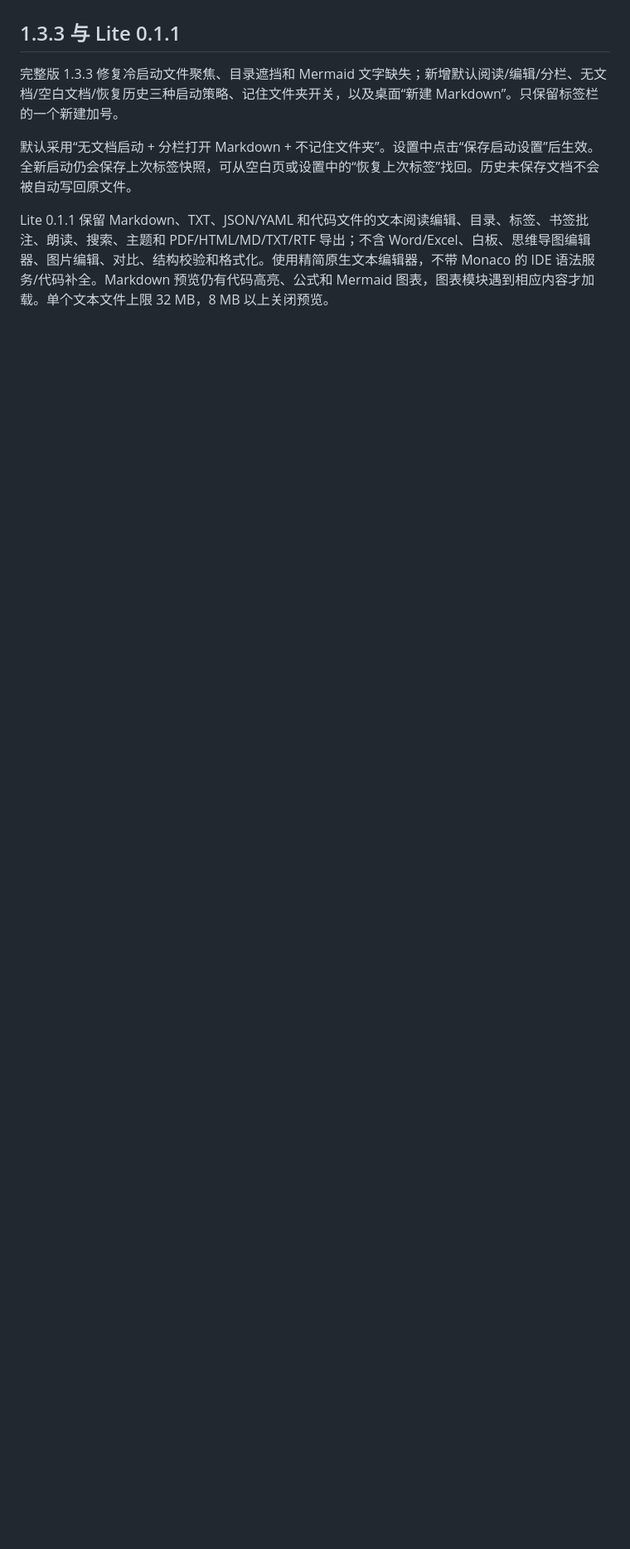
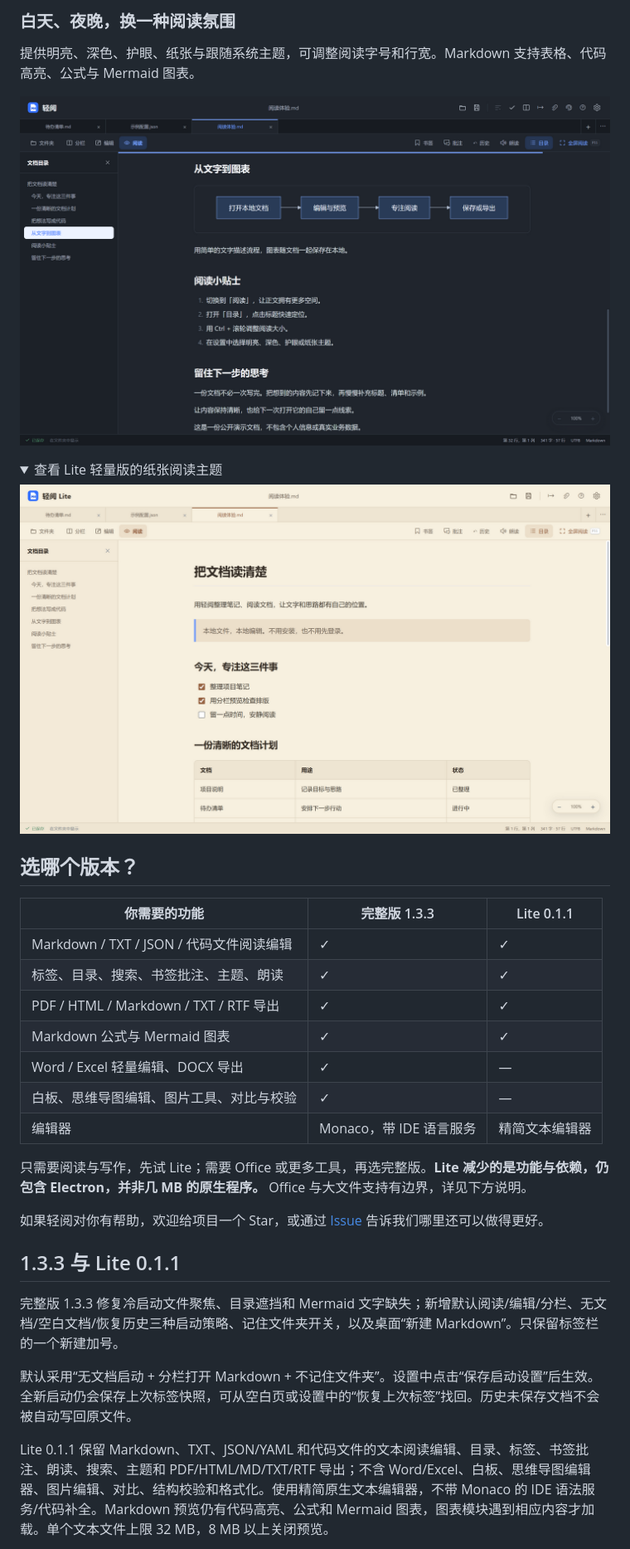
Before and after one commit to Lindrationed2439/qingyue, a Markdown page: README.md, the part around one of its changes. Shown at 83% size. Drawn GitHub-style; pictures changed too: docs/media/dark-mode.png (added), docs/media/lite-reading.png (added); folded sections open; blank space fills up the shorter version.

```diff
--- a/README.md
+++ b/README.md
@@ -15,3 +40,31 @@
+### 白天、夜晚，换一种阅读氛围
+
+提供明亮、深色、护眼、纸张与跟随系统主题，可调整阅读字号和行宽。Markdown 支持表格、代码高亮、公式与 Mermaid 图表。
+
+![轻阅深色阅读主题与 Mermaid 流程图](docs/media/dark-mode.png)
+
+<details>
+<summary>查看 Lite 轻量版的纸张阅读主题</summary>
+
+![轻阅 Lite 0.1.1：纸张阅读主题与左侧目录](docs/media/lite-reading.png)
+
+</details>
+
+## 选哪个版本？
+
+| 你需要的功能 | 完整版 1.3.3 | Lite 0.1.1 |
+| --- | --- | --- |
+| Markdown / TXT / JSON / 代码文件阅读编辑 | ✓ | ✓ |
+| 标签、目录、搜索、书签批注、主题、朗读 | ✓ | ✓ |
+| PDF / HTML / Markdown / TXT / RTF 导出 | ✓ | ✓ |
+| Markdown 公式与 Mermaid 图表 | ✓ | ✓ |
+| Word / Excel 轻量编辑、DOCX 导出 | ✓ | — |
+| 白板、思维导图编辑、图片工具、对比与校验 | ✓ | — |
+| 编辑器 | Monaco，带 IDE 语言服务 | 精简文本编辑器 |
+
+只需要阅读与写作，先试 Lite；需要 Office 或更多工具，再选完整版。**Lite 减少的是功能与依赖，仍包含 Electron，并非几 MB 的原生程序。** Office 与大文件支持有边界，详见下方说明。
+
+如果轻阅对你有帮助，欢迎给项目一个 Star，或通过 [Issue](https://github.com/HeYun0576/qingyue/issues) 告诉我们哪里还可以做得更好。
 
 ## 1.3.3 与 Lite 0.1.1
 
```
Also changed, not shown: other parts of README.md (+40 -3 lines), README.en.md (added, +115 -0 lines), docs/PROMOTION.zh-CN.md (added, +71 -0 lines), docs/media/README.md (added, +37 -0 lines), examples/演示文档/待办清单.md (added, +11 -0 lines), examples/演示文档/阅读体验.md (added, +56 -0 lines), docs/media/qingyue-demo.gif (added), docs/media/reading-outline.png (added), docs/media/split-view.png (added), 6 other files.
